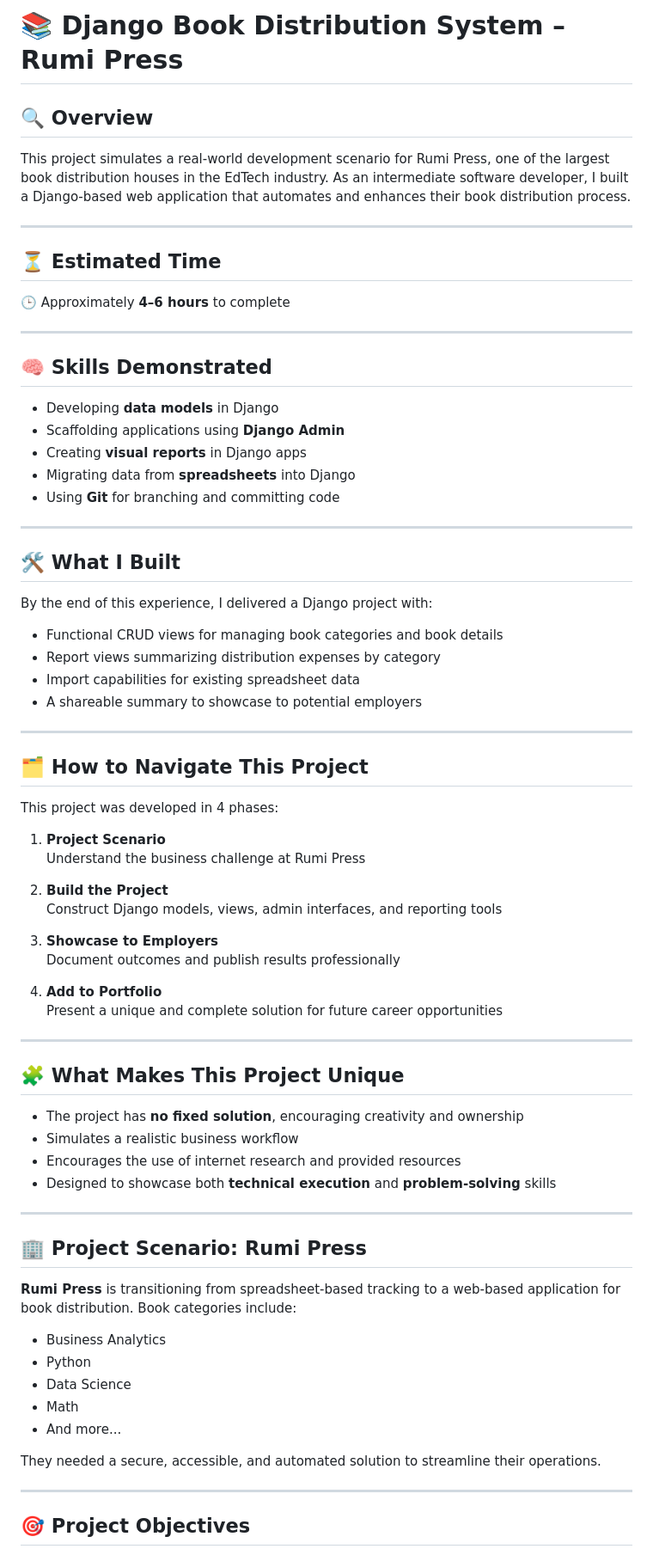
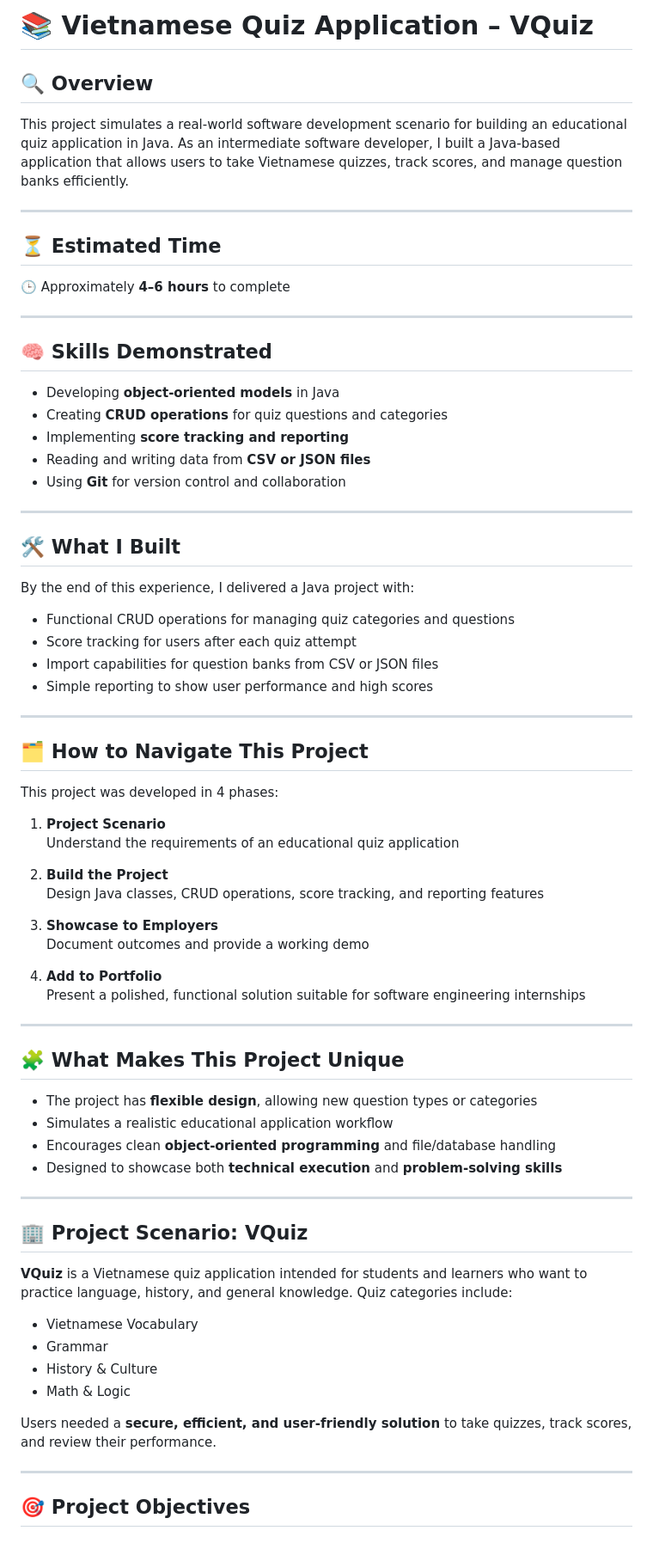
Before and after one commit to hoanggddo/Quiz-Application, a Markdown page: README.md, the part around one of its changes. Shown at 86% size. GitHub-like rendering.

Commit message:
Update README for Vietnamese Quiz Application

```diff
--- a/README.md
+++ b/README.md
@@ -1,8 +1,8 @@
-# 📚 Django Book Distribution System – Rumi Press
+# 📚 Vietnamese Quiz Application – VQuiz
 
 ## 🔍 Overview
 
-This project simulates a real-world development scenario for Rumi Press, one of the largest book distribution houses in the EdTech industry. As an intermediate software developer, I built a Django-based web application that automates and enhances their book distribution process.
+This project simulates a real-world software development scenario for building an educational quiz application in Java. As an intermediate software developer, I built a Java-based application that allows users to take Vietnamese quizzes, track scores, and manage question banks efficiently.
 
 ---
 
@@ -14,22 +14,22 @@ This project simulates a real-world development scenario for Rumi Press, one of
 
 ## 🧠 Skills Demonstrated
 
-- Developing **data models** in Django
-- Scaffolding applications using **Django Admin**
-- Creating **visual reports** in Django apps
-- Migrating data from **spreadsheets** into Django
-- Using **Git** for branching and committing code
+- Developing **object-oriented models** in Java
+- Creating **CRUD operations** for quiz questions and categories
+- Implementing **score tracking and reporting**
+- Reading and writing data from **CSV or JSON files**
+- Using **Git** for version control and collaboration
 
 ---
 
 ## 🛠 What I Built
 
-By the end of this experience, I delivered a Django project with:
+By the end of this experience, I delivered a Java project with:
 
-- Functional CRUD views for managing book categories and book details
-- Report views summarizing distribution expenses by category
-- Import capabilities for existing spreadsheet data
-- A shareable summary to showcase to potential employers
+- Functional CRUD operations for managing quiz categories and questions
+- Score tracking for users after each quiz attempt
+- Import capabilities for question banks from CSV or JSON files
+- Simple reporting to show user performance and high scores
 
 ---
 
@@ -38,39 +38,38 @@ By the end of this experience, I delivered a Django project with:
 This project was developed in 4 phases:
 
 1. **Project Scenario**
-   Understand the business challenge at Rumi Press
+   Understand the requirements of an educational quiz application
 
 2. **Build the Project**
-   Construct Django models, views, admin interfaces, and reporting tools
+   Design Java classes, CRUD operations, score tracking, and reporting features
 
 3. **Showcase to Employers**
-   Document outcomes and publish results professionally
+   Document outcomes and provide a working demo
 
 4. **Add to Portfolio**
-   Present a unique and complete solution for future career opportunities
+   Present a polished, functional solution suitable for software engineering internships
 
 ---
 
 ## 🧩 What Makes This Project Unique
 
-- The project has **no fixed solution**, encouraging creativity and ownership
-- Simulates a realistic business workflow
-- Encourages the use of internet research and provided resources
-- Designed to showcase both **technical execution** and **problem-solving** skills
+- The project has **flexible design**, allowing new question types or categories
+- Simulates a realistic educational application workflow
+- Encourages clean **object-oriented programming** and file/database handling
+- Designed to showcase both **technical execution** and **problem-solving skills**
 
 ---
 
-## 🏢 Project Scenario: Rumi Press
+## 🏢 Project Scenario: VQuiz
 
-**Rumi Press** is transitioning from spreadsheet-based tracking to a web-based application for book distribution. Book categories include:
+**VQuiz** is a Vietnamese quiz application intended for students and learners who want to practice language, history, and general knowledge. Quiz categories include:
 
-- Business Analytics
-- Python
-- Data Science
-- Math
-- And more...
+- Vietnamese Vocabulary
+- Grammar
+- History & Culture
+- Math & Logic
 
-They needed a secure, accessible, and automated solution to streamline their operations.
+Users needed a **secure, efficient, and user-friendly solution** to take quizzes, track scores, and review their performance.
 
 ---
 
```
Also changed, not shown: other parts of README.md (+25 -20 lines).
